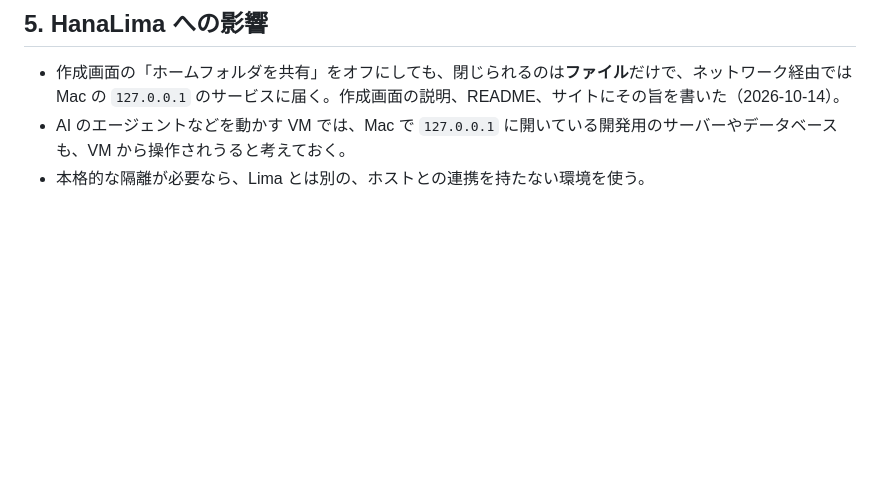
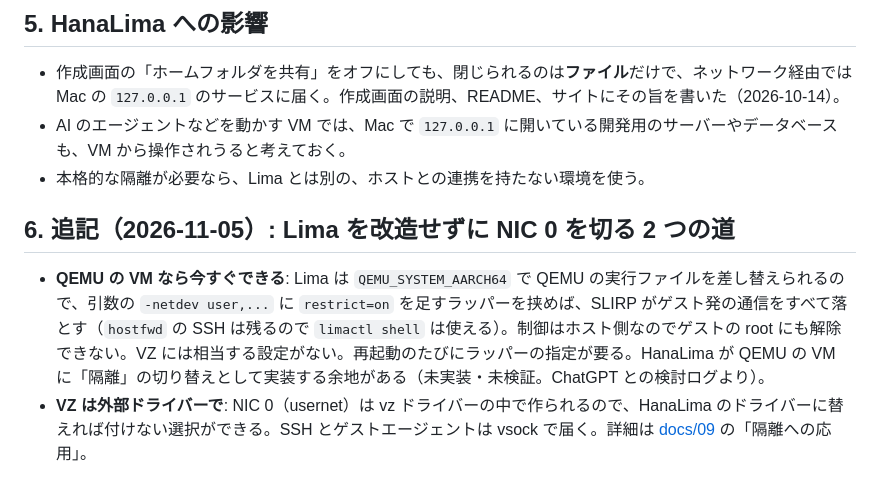
Before and after one commit to izawa/HanaLima, a Markdown page: docs/06-isolation-investigation.md, the part around the change. GitHub-like rendering; blank space fills up the shorter version.

```diff
--- a/docs/06-isolation-investigation.md
+++ b/docs/06-isolation-investigation.md
@@ -45,3 +45,8 @@
 - 作成画面の「ホームフォルダを共有」をオフにしても、閉じられるのは**ファイル**だけで、ネットワーク経由では Mac の `127.0.0.1` のサービスに届く。作成画面の説明、README、サイトにその旨を書いた（2026-10-14）。
 - AI のエージェントなどを動かす VM では、Mac で `127.0.0.1` に開いている開発用のサーバーやデータベースも、VM から操作されうると考えておく。
 - 本格的な隔離が必要なら、Lima とは別の、ホストとの連携を持たない環境を使う。
+
+## 6. 追記（2026-11-05）: Lima を改造せずに NIC 0 を切る 2 つの道
+
+- **QEMU の VM なら今すぐできる**: Lima は `QEMU_SYSTEM_AARCH64` で QEMU の実行ファイルを差し替えられるので、引数の `-netdev user,...` に `restrict=on` を足すラッパーを挟めば、SLIRP がゲスト発の通信をすべて落とす（`hostfwd` の SSH は残るので `limactl shell` は使える）。制御はホスト側なのでゲストの root にも解除できない。VZ には相当する設定がない。再起動のたびにラッパーの指定が要る。HanaLima が QEMU の VM に「隔離」の切り替えとして実装する余地がある（未実装・未検証。ChatGPT との検討ログより）。
+- **VZ は外部ドライバーで**: NIC 0（usernet）は vz ドライバーの中で作られるので、HanaLima のドライバーに替えれば付けない選択ができる。SSH とゲストエージェントは vsock で届く。詳細は [docs/09](09-external-driver-investigation.md) の「隔離への応用」。
```
Also changed, not shown: docs/09-external-driver-investigation.md (added, +67 -0 lines).
